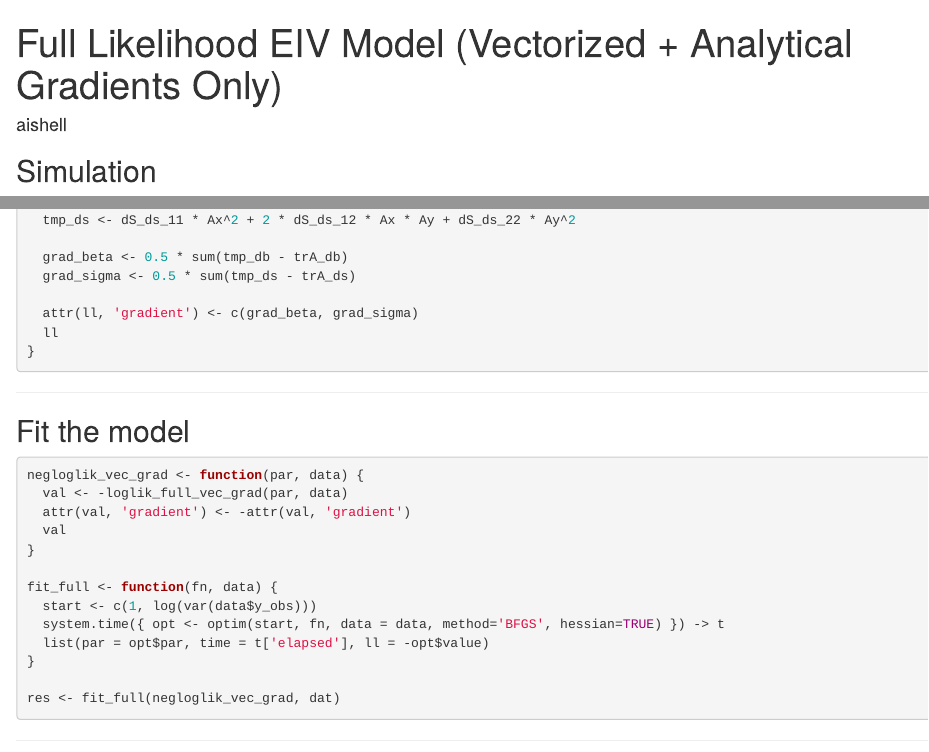
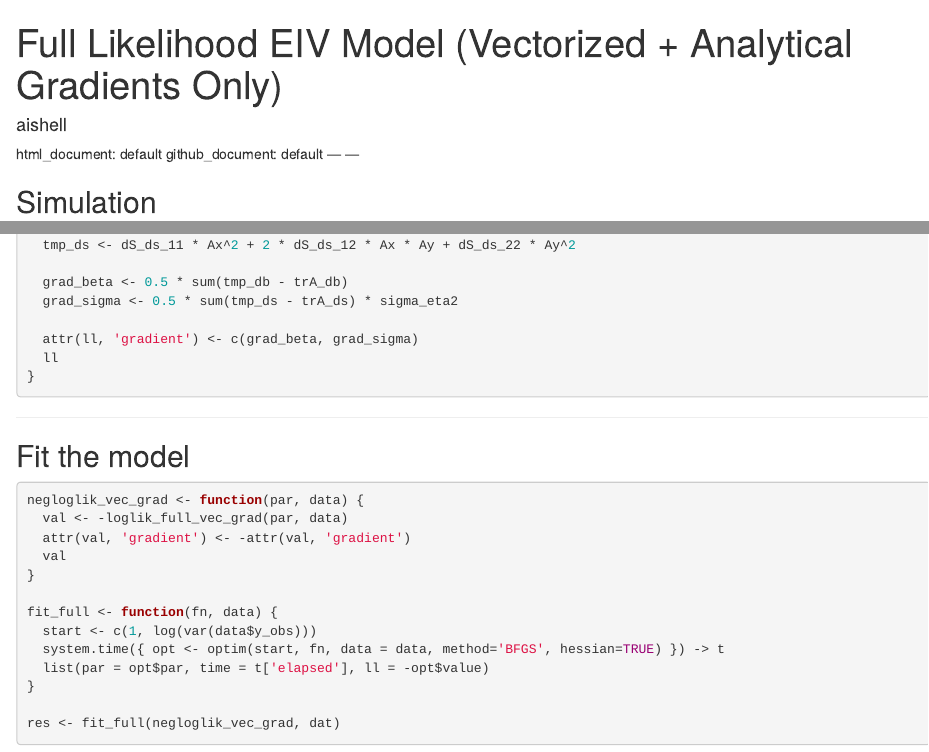
Before and after one commit to jan-glx/demingx, an R Markdown document (eiv_model.Rmd): the page in a window 1100 px wide, from its top, and a second part further down, joined at a grey line. Rendered offline with R 4.5, knitr and Pandoc, with nearby package versions.

Commit message:
Fix gradient for log(sigma_eta^2) via chain rule and verify gradient agreement

````diff
--- a/eiv_model.Rmd
+++ b/eiv_model.Rmd
@@ -1,7 +1,14 @@
 ---
 title: "Full Likelihood EIV Model (Vectorized + Analytical Gradients Only)"
 author: "aishell"
-output: html_document
+output:
+  html_document:
+    keep_md: true
+  github_document: default
+---
+  html_document: default
+  github_document: default
+---
 ---
 
 ```{r setup, include=FALSE}
@@ -71,7 +78,7 @@ loglik_full_vec_grad <- function(par, data) {
   tmp_ds <- dS_ds_11 * Ax^2 + 2 * dS_ds_12 * Ax * Ay + dS_ds_22 * Ay^2
 
   grad_beta <- 0.5 * sum(tmp_db - trA_db)
-  grad_sigma <- 0.5 * sum(tmp_ds - trA_ds)
+  grad_sigma <- 0.5 * sum(tmp_ds - trA_ds) * sigma_eta2
 
   attr(ll, 'gradient') <- c(grad_beta, grad_sigma)
   ll
````
